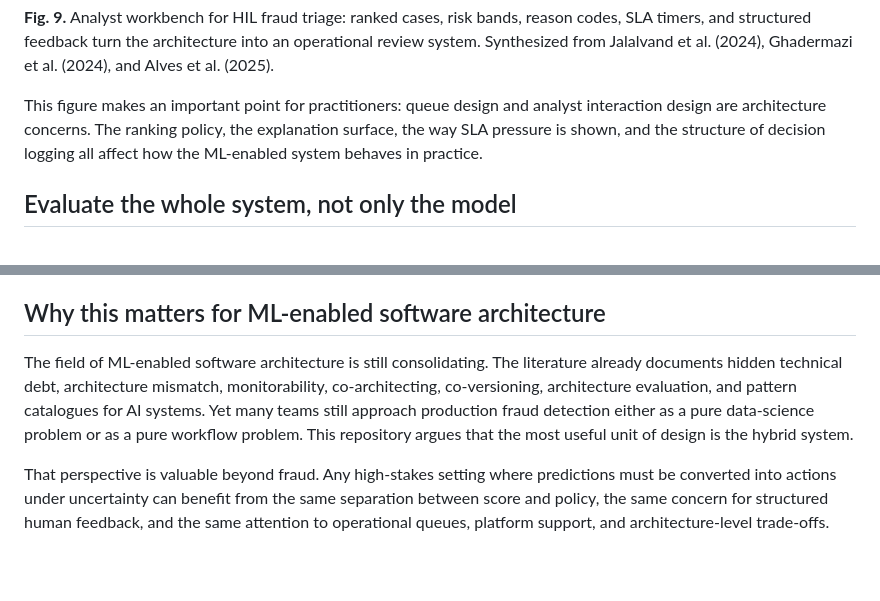
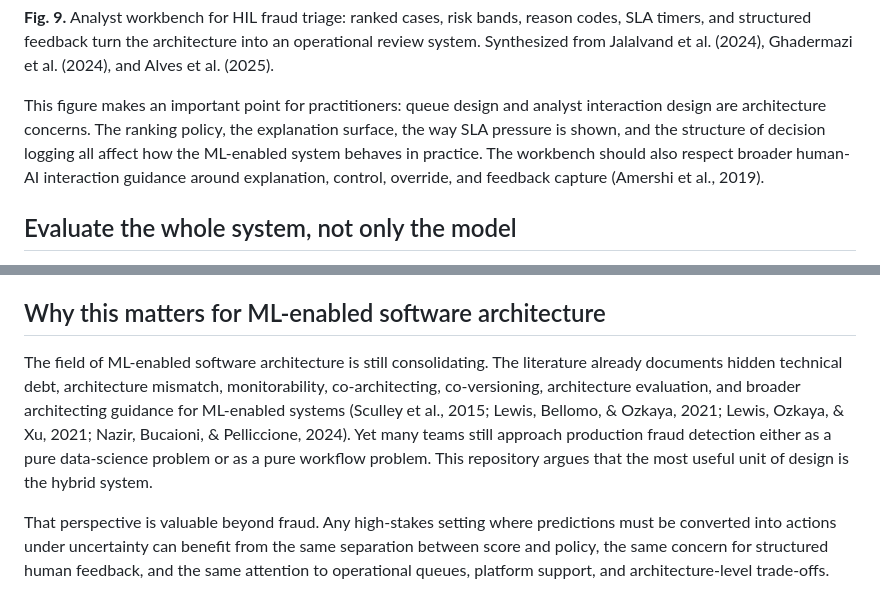
Before and after one commit to jospablo777/fraud_ml_design_pattern, a Markdown page: README.md, 2 parts joined by grey strips. GitHub-like rendering; blank space fills up the shorter version.

Commit message:
Corrected text

```diff
--- a/README.md
+++ b/README.md
@@ -102,7 +102,7 @@ The analyst workbench is where this architecture becomes concrete. Ranking, reas
 
 **Fig. 9.** Analyst workbench for HIL fraud triage: ranked cases, risk bands, reason codes, SLA timers, and structured feedback turn the architecture into an operational review system. Synthesized from Jalalvand et al. (2024), Ghadermazi et al. (2024), and Alves et al. (2025).
 
-This figure makes an important point for practitioners: queue design and analyst interaction design are architecture concerns. The ranking policy, the explanation surface, the way SLA pressure is shown, and the structure of decision logging all affect how the ML-enabled system behaves in practice.
+This figure makes an important point for practitioners: queue design and analyst interaction design are architecture concerns. The ranking policy, the explanation surface, the way SLA pressure is shown, and the structure of decision logging all affect how the ML-enabled system behaves in practice. The workbench should also respect broader human-AI interaction guidance around explanation, control, override, and feedback capture (Amershi et al., 2019).
 
 ## Evaluate the whole system, not only the model
 
@@ -136,7 +136,7 @@ Figure 12 makes the design-pattern claim explicit. The proposed architecture res
 
 ## Why this matters for ML-enabled software architecture
 
-The field of ML-enabled software architecture is still consolidating. The literature already documents hidden technical debt, architecture mismatch, monitorability, co-architecting, co-versioning, architecture evaluation, and pattern catalogues for AI systems. Yet many teams still approach production fraud detection either as a pure data-science problem or as a pure workflow problem. This repository argues that the most useful unit of design is the hybrid system.
+The field of ML-enabled software architecture is still consolidating. The literature already documents hidden technical debt, architecture mismatch, monitorability, co-architecting, co-versioning, architecture evaluation, and broader architecting guidance for ML-enabled systems (Sculley et al., 2015; Lewis, Bellomo, & Ozkaya, 2021; Lewis, Ozkaya, & Xu, 2021; Nazir, Bucaioni, & Pelliccione, 2024). Yet many teams still approach production fraud detection either as a pure data-science problem or as a pure workflow problem. This repository argues that the most useful unit of design is the hybrid system.
 
 That perspective is valuable beyond fraud. Any high-stakes setting where predictions must be converted into actions under uncertainty can benefit from the same separation between score and policy, the same concern for structured human feedback, and the same attention to operational queues, platform support, and architecture-level trade-offs.
 
```
